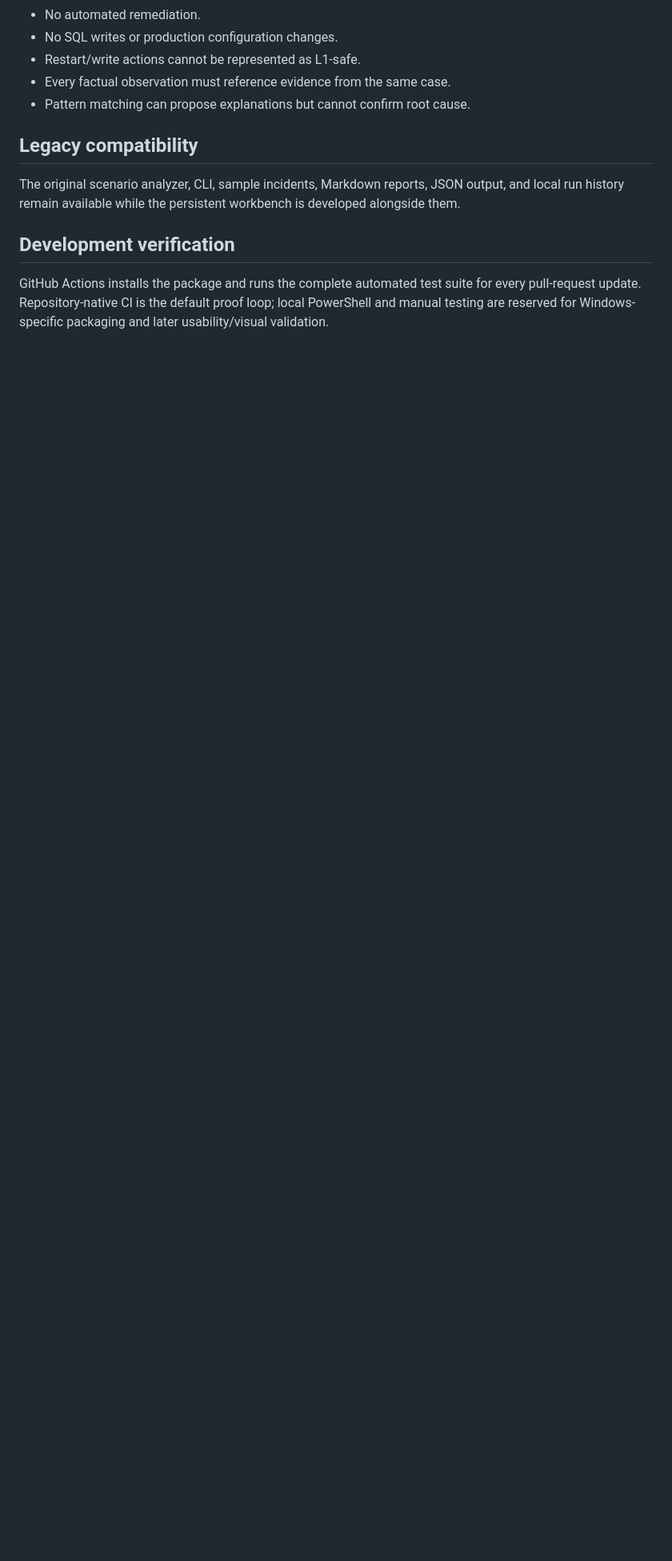
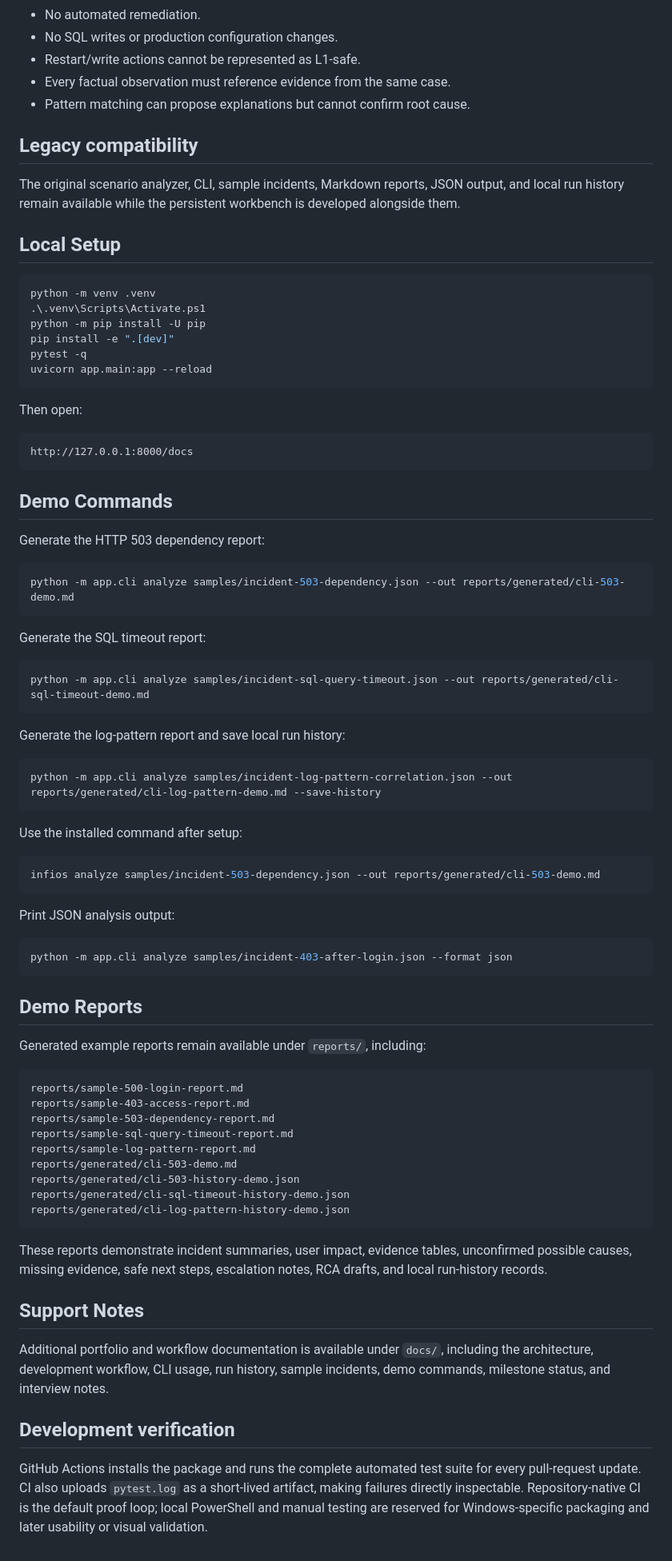
Before and after one commit to RafaelAlbaWebify/infios-app-support-workbench, a Markdown page: README.md, the part around one of its changes. Shown at 80% size. Rendered like a GitHub page; blank space fills up the shorter version.

Commit message:
Restore README demo and compatibility sections

````diff
--- a/README.md
+++ b/README.md
@@ -71,6 +77,77 @@ Create case
 
 The original scenario analyzer, CLI, sample incidents, Markdown reports, JSON output, and local run history remain available while the persistent workbench is developed alongside them.
 
+## Local Setup
+
+```powershell
+python -m venv .venv
+.\.venv\Scripts\Activate.ps1
+python -m pip install -U pip
+pip install -e ".[dev]"
+pytest -q
+uvicorn app.main:app --reload
+```
+
+Then open:
+
+```text
+http://127.0.0.1:8000/docs
+```
+
+## Demo Commands
+
+Generate the HTTP 503 dependency report:
+
+```powershell
+python -m app.cli analyze samples/incident-503-dependency.json --out reports/generated/cli-503-demo.md
+```
+
+Generate the SQL timeout report:
+
+```powershell
+python -m app.cli analyze samples/incident-sql-query-timeout.json --out reports/generated/cli-sql-timeout-demo.md
+```
+
+Generate the log-pattern report and save local run history:
+
+```powershell
+python -m app.cli analyze samples/incident-log-pattern-correlation.json --out reports/generated/cli-log-pattern-demo.md --save-history
+```
+
+Use the installed command after setup:
+
+```powershell
+infios analyze samples/incident-503-dependency.json --out reports/generated/cli-503-demo.md
+```
+
+Print JSON analysis output:
+
+```powershell
+python -m app.cli analyze samples/incident-403-after-login.json --format json
+```
+
+## Demo Reports
+
+Generated example reports remain available under `reports/`, including:
+
+```text
+reports/sample-500-login-report.md
+reports/sample-403-access-report.md
+reports/sample-503-dependency-report.md
+reports/sample-sql-query-timeout-report.md
+reports/sample-log-pattern-report.md
+reports/generated/cli-503-demo.md
+reports/generated/cli-503-history-demo.json
+reports/generated/cli-sql-timeout-history-demo.json
+reports/generated/cli-log-pattern-history-demo.json
+```
+
+These reports demonstrate incident summaries, user impact, evidence tables, unconfirmed possible causes, missing evidence, safe next steps, escalation notes, RCA drafts, and local run-history records.
+
+## Support Notes
+
+Additional portfolio and workflow documentation is available under `docs/`, including the architecture, development workflow, CLI usage, run history, sample incidents, demo commands, milestone status, and interview notes.
+
 ## Development verification
 
-GitHub Actions installs the package and runs the complete automated test suite for every pull-request update. Repository-native CI is the default proof loop; local PowerShell and manual testing are reserved for Windows-specific packaging and later usability/visual validation.
+GitHub Actions installs the package and runs the complete automated test suite for every pull-request update. CI also uploads `pytest.log` as a short-lived artifact, making failures directly inspectable. Repository-native CI is the default proof loop; local PowerShell and manual testing are reserved for Windows-specific packaging and later usability or visual validation.
````
Also changed, not shown: other parts of README.md (+6 -0 lines).
